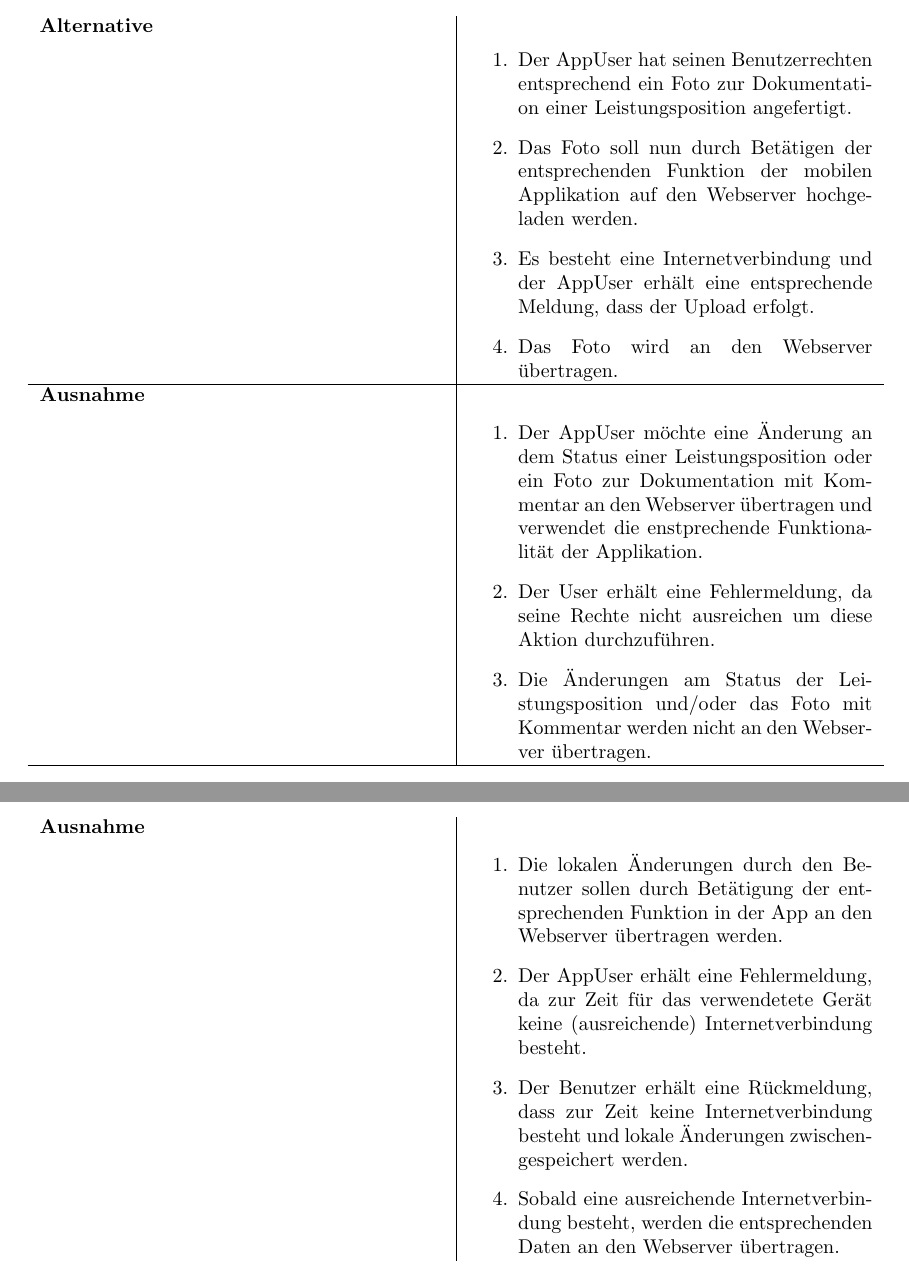
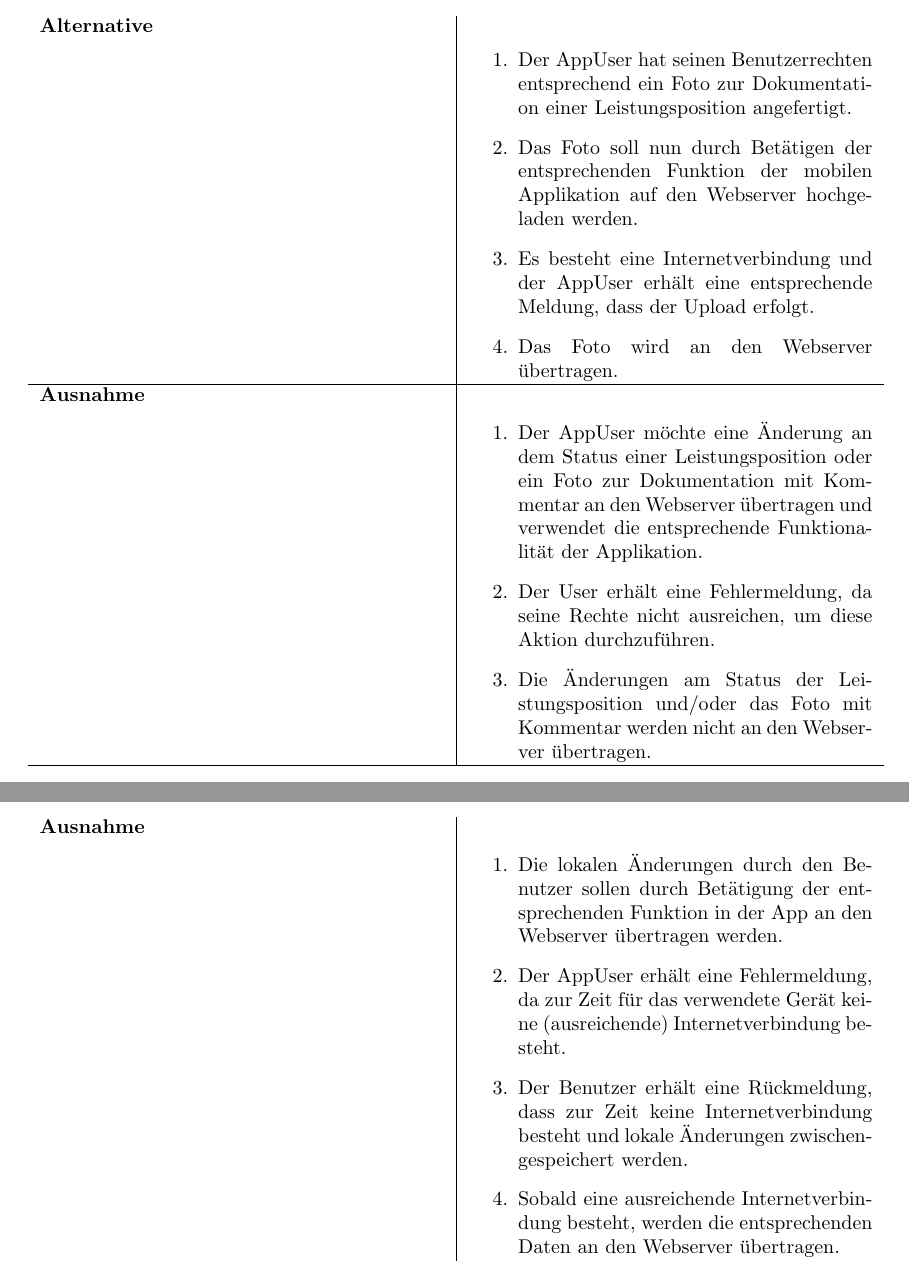
Before and after one commit to atakan-kara99/SmartBuildingSolutions, a LaTeX document (Pflichtenheft/pflichtenheft.tex, which reads Pflichtenheft/kapitel/produktfunktionen.tex): two parts of pages 10 and 11 of 35, joined at a grey line, cut so that both start at the same text. Compiled offline with pdfLaTeX.

Commit message:
Reworked Produktfunktionen 4.1

```diff
--- a/Pflichtenheft/kapitel/produktfunktionen.tex
+++ b/Pflichtenheft/kapitel/produktfunktionen.tex
@@ -66,8 +66,8 @@ In  Tabelle~\autoref{fig:akteur-tabelle} werden alle auftretenden Akteure beschr
 				\end{enumerate}  \\ \hline
 						\textbf{Ausnahme} &
 				\begin{enumerate}
-					 \item Der AppUser m\"ochte eine \"Anderung an dem Status einer Leistungsposition oder ein Foto zur Dokumentation mit Kommentar an den Webserver \"ubertragen und verwendet die enstprechende Funktionalit\"at der Applikation.
-					 \item Der User erh\"alt eine Fehlermeldung, da seine Rechte nicht ausreichen um diese Aktion durchzuf\"uhren.
+					 \item Der AppUser m\"ochte eine \"Anderung an dem Status einer Leistungsposition oder ein Foto zur Dokumentation mit Kommentar an den Webserver \"ubertragen und verwendet die entsprechende Funktionalit\"at der Applikation.
+					 \item Der User erh\"alt eine Fehlermeldung, da seine Rechte nicht ausreichen, um diese Aktion durchzuf\"uhren.
 					 \item Die \"Anderungen am Status der Leistungsposition und/oder das Foto mit Kommentar werden nicht an den Webserver \"ubertragen.
 					 \end{enumerate} \\ \hline
 	\end{tabularx}
@@ -80,9 +80,9 @@ In  Tabelle~\autoref{fig:akteur-tabelle} werden alle auftretenden Akteure beschr
 					 	\textbf{Ausnahme} &
 				\begin{enumerate}
 					\item Die lokalen \"Anderungen durch den Benutzer sollen durch Bet\"atigung der entsprechenden Funktion in der App an den Webserver \"ubertragen werden.
-					\item Der AppUser erh\"alt eine Fehlermeldung,  da zur Zeit f\"ur das verwendetete Ger\"at keine (ausreichende) Internetverbindung besteht.
-					\item Der Benutzer erh\"alt eine R\"uckmeldung,  dass zur Zeit keine Internetverbindung besteht und lokale \"Anderungen zwischengespeichert werden.
-					\item Sobald eine ausreichende Internetverbindung besteht,  werden die entsprechenden Daten an den Webserver \"ubertragen.
+					\item Der AppUser erh\"alt eine Fehlermeldung, da zur Zeit f\"ur das verwendete Ger\"at keine (ausreichende) Internetverbindung besteht.
+					\item Der Benutzer erh\"alt eine R\"uckmeldung, dass zur Zeit keine Internetverbindung besteht und lokale \"Anderungen zwischengespeichert werden.
+					\item Sobald eine ausreichende Internetverbindung besteht, werden die entsprechenden Daten an den Webserver \"ubertragen.
 				\end{enumerate}
 				 	\end{tabularx}
 	\caption{Anwendungsfall APP-1}
```
Also changed, not shown: Pflichtenheft/kapitel/produktfunktionen.tex (8 more changed lines).
